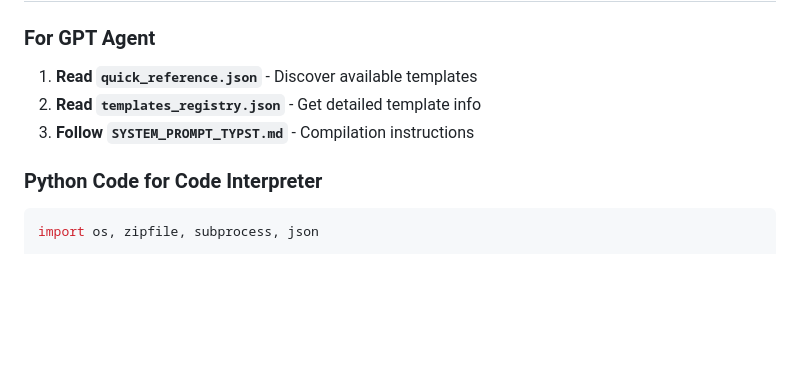
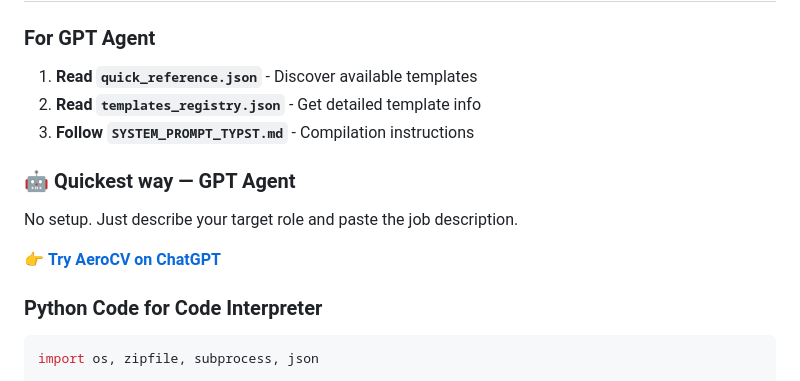
Before and after one commit to ikaseko/AeroCV, a Markdown page: README.md, the part around the change. Rendered like a GitHub page; blank space fills up the shorter version.

Commit message:
Add GPT Agent section to README
Added a section for using the GPT Agent with a link to AeroCV.

````diff
--- a/README.md
+++ b/README.md
@@ -10,6 +10,10 @@ A professional CV/Resume and Cover Letter generator using **Typst** with support
 2. **Read `templates_registry.json`** - Get detailed template info
 3. **Follow `SYSTEM_PROMPT_TYPST.md`** - Compilation instructions
 
+### 🤖 Quickest way — GPT Agent
+No setup. Just describe your target role and paste the job description.
+
+👉 **[Try AeroCV on ChatGPT](https://chatgpt.com/g/g-69b6fdb57ef081918831daa7673cb131-aerocv-ats-resume-cover-letter-pdf-maker)**
 ### Python Code for Code Interpreter
 
 ```python
````
